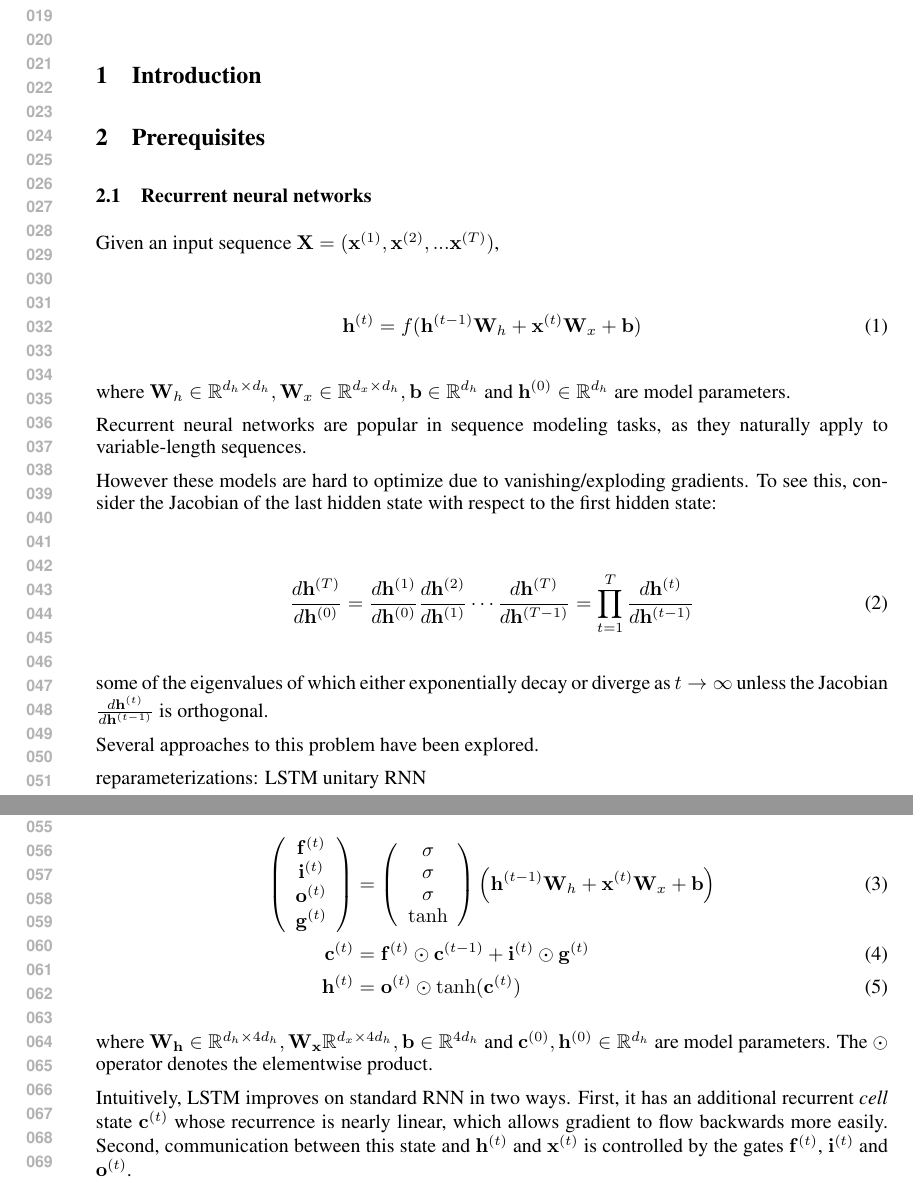
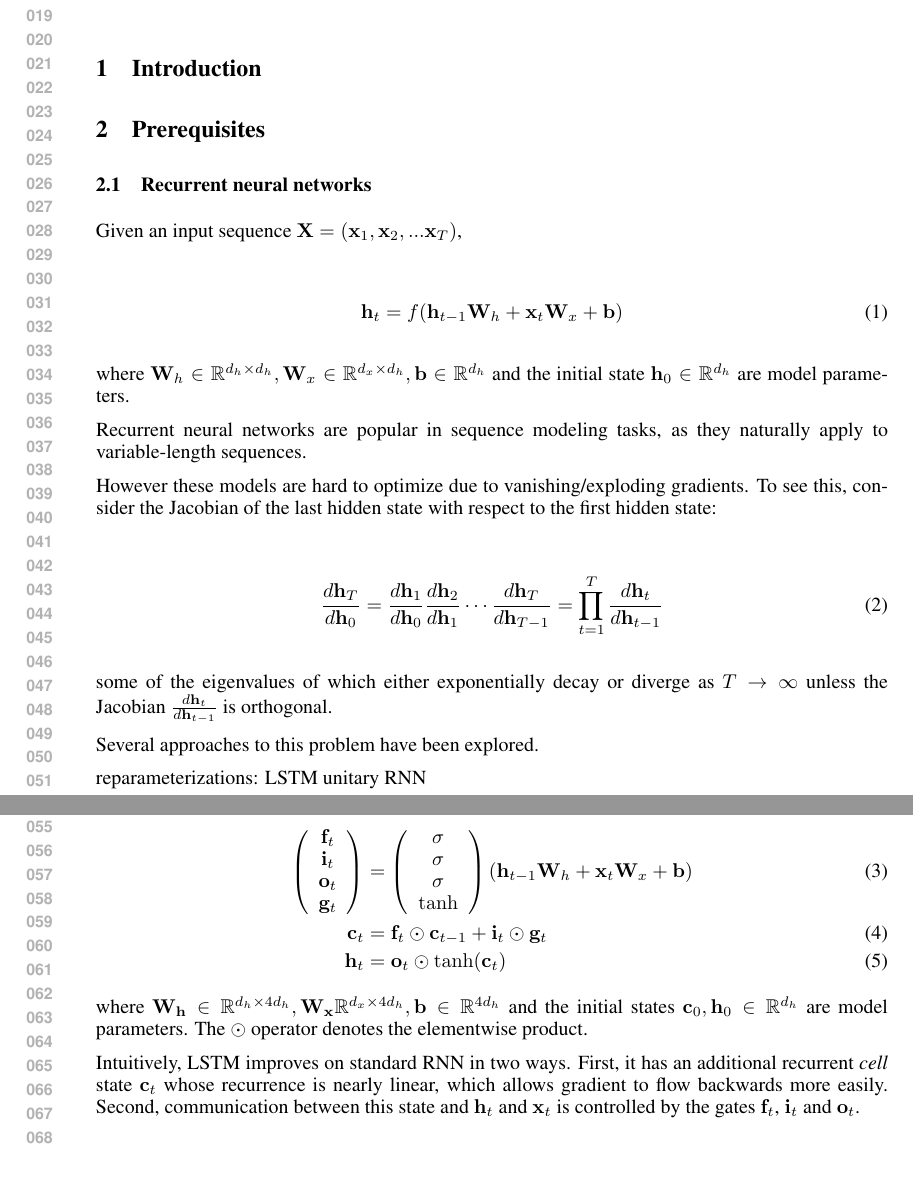
Before and after one commit to cooijmanstim/recurrent-batch-normalization, a LaTeX paper (paper/index.tex): two parts of pages 1 and 2 of 3, joined at a grey line, cut so that both start at the same text. Compiled offline with pdfLaTeX.

Commit message:
use subscript rather than parenthesized superscript for time index

```diff
--- a/paper/index.tex
+++ b/paper/index.tex
@@ -45,19 +45,19 @@ Aaron
 \section{Prerequisites}
 \subsection{Recurrent neural networks}
 
-Given an input sequence $\mat{X} = ( \vect{x}^{(1)}, \vect{x}^{(2)}, ... \vect{x}^{(T)} )$,
+Given an input sequence $\mat{X} = ( \vect{x}_1, \vect{x}_2, ... \vect{x}_T )$,
 
 \begin{align}
-\vect{h}^{(t)} = f(
-  \vect{h}^{(t-1)} \mat{W}_h +
-  \vect{x}^{(t  )} \mat{W}_x +
+\vect{h}_t = f(
+  \vect{h}_{t-1} \mat{W}_h +
+  \vect{x}_t     \mat{W}_x +
   \vect{b})
 \end{align}
 
 where $\mat{W}_h \in \reals^{d_h \times d_h},
        \mat{W}_x \in \reals^{d_x \times d_h},
        \vect{b} \in \reals^{d_h}$
-  and $\vect{h}^{(0)} \in \reals^{d_h}$
+  and the initial state $\vect{h}_0 \in \reals^{d_h}$
   are model parameters.
 
 Recurrent neural networks are popular in sequence modeling tasks, as they naturally apply to variable-length sequences.
@@ -66,25 +66,25 @@ However these models are hard to optimize due to vanishing/exploding gradients.
 To see this, consider the Jacobian of the last hidden state with respect to the first hidden state:
 
 \begin{align}
-\frac{d \vect{h}^{(T)}}
-     {d \vect{h}^{(0)}}
+\frac{d \vect{h}_T}
+     {d \vect{h}_0}
  =
-\frac{d \vect{h}^{(1)}}
-     {d \vect{h}^{(0)}}
-\frac{d \vect{h}^{(2)}}
-     {d \vect{h}^{(1)}}
+\frac{d \vect{h}_1}
+     {d \vect{h}_0}
+\frac{d \vect{h}_2}
+     {d \vect{h}_1}
 \cdots
-\frac{d \vect{h}^{(T)}}
-     {d \vect{h}^{(T - 1)}}
+\frac{d \vect{h}_T}
+     {d \vect{h}_{T-1}}
  =
 \prod_{t = 1}^{T}
-\frac{d \vect{h}^{(t)}}
-     {d \vect{h}^{(t - 1)}}
+\frac{d \vect{h}_t}
+     {d \vect{h}_{t-1}}
 \end{align}
 
-some of the eigenvalues of which either exponentially decay or diverge as $t \to \infty$ unless the Jacobian
-$\frac{d \vect{h}^{(t)}}
-      {d \vect{h}^{(t - 1)}}$
+some of the eigenvalues of which either exponentially decay or diverge as $T \to \infty$ unless the Jacobian
+$\frac{d \vect{h}_t}
+      {d \vect{h}_{t-1}}$
 is orthogonal.
 
 Several approaches to this problem have been explored.
@@ -102,10 +102,10 @@ We focus on LSTMs, with recurrent transition given by
 
 \begin{align}
 \left(\begin{array}{ccc}
-\vect{f}^{(t)} \\
-\vect{i}^{(t)} \\
-\vect{o}^{(t)} \\
-\vect{g}^{(t)}
+\vect{f}_t \\
+\vect{i}_t \\
+\vect{o}_t \\
+\vect{g}_t
 \end{array}\right)
  &=
 \left(\begin{array}{ccc}
@@ -115,21 +115,21 @@ We focus on LSTMs, with recurrent transition given by
 \tanh
 \end{array}\right)
 \left(
- \vect{h}^{(t-1)} \mat{W}_h +
- \vect{x}^{(t)}   \mat{W}_x +
+ \vect{h}_{t-1} \mat{W}_h +
+ \vect{x}_t    \mat{W}_x +
  \vect{b}
 \right) \\
-\vect{c}^{(t)} &= \vect{f}^{(t)} \ewprod \vect{c}^{(t-1)} +
-                  \vect{i}^{(t)} \ewprod \vect{g}^{(t)} \\
-\vect{h}^{(t)} &= \vect{o}^{(t)} \ewprod \tanh(\vect{c}^{(t)})
+\vect{c}_t &= \vect{f}_t \ewprod \vect{c}_{t-1} +
+              \vect{i}_t \ewprod \vect{g}_t \\
+\vect{h}_t &= \vect{o}_t \ewprod \tanh(\vect{c}_t)
 \end{align}
 
-where $\vect{W_h} \in \reals^{d_h \times 4 d_h}, \vect{W_x} \reals^{d_x \times 4 d_h}, \vect{b} \in \reals^{4 d_h}$ and $\vect{c}^{(0)}, \vect{h}^{(0)} \in \reals^{d_h}$ are model parameters.
+where $\vect{W_h} \in \reals^{d_h \times 4 d_h}, \vect{W_x} \reals^{d_x \times 4 d_h}, \vect{b} \in \reals^{4 d_h}$ and the initial states $\vect{c}_0, \vect{h}_0 \in \reals^{d_h}$ are model parameters.
 The $\ewprod$ operator denotes the elementwise product.
 
 Intuitively, LSTM improves on standard RNN in two ways.
-First, it has an additional recurrent \emph{cell} state $\vect{c}^{(t)}$ whose recurrence is nearly linear, which allows gradient to flow backwards more easily.
-Second, communication between this state and $\vect{h}^{(t)}$ and $\vect{x}^{(t)}$ is controlled by the gates $\vect{f}^{(t)}$, $\vect{i}^{(t)}$ and $\vect{o}^{(t)}$.
+First, it has an additional recurrent \emph{cell} state $\vect{c}_t$ whose recurrence is nearly linear, which allows gradient to flow backwards more easily.
+Second, communication between this state and $\vect{h}_t$ and $\vect{x}_t$ is controlled by the gates $\vect{f}_t$, $\vect{i}_t$ and $\vect{o}_t$.
 
 \subsection{Batch normalization}
 
```
Also changed, not shown: paper/index.tex (26 more changed lines).
